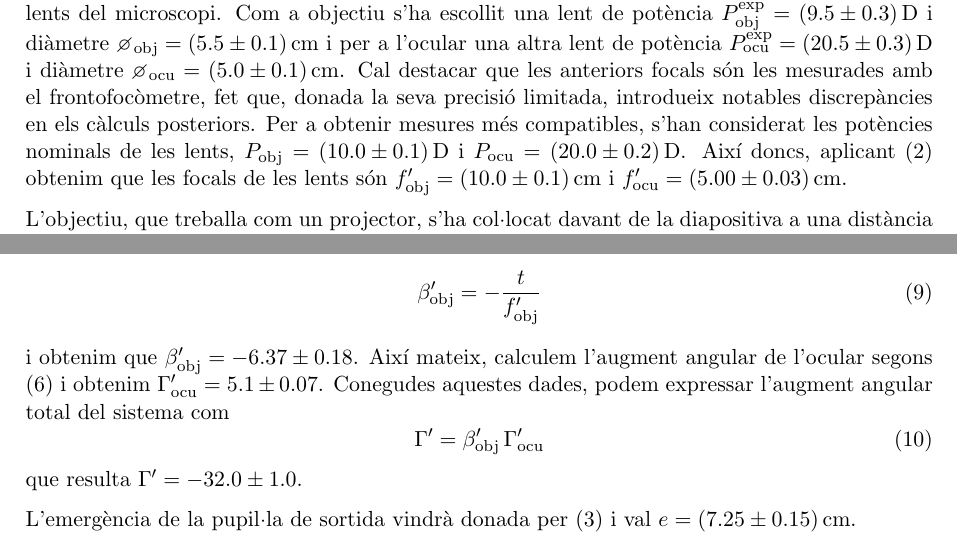
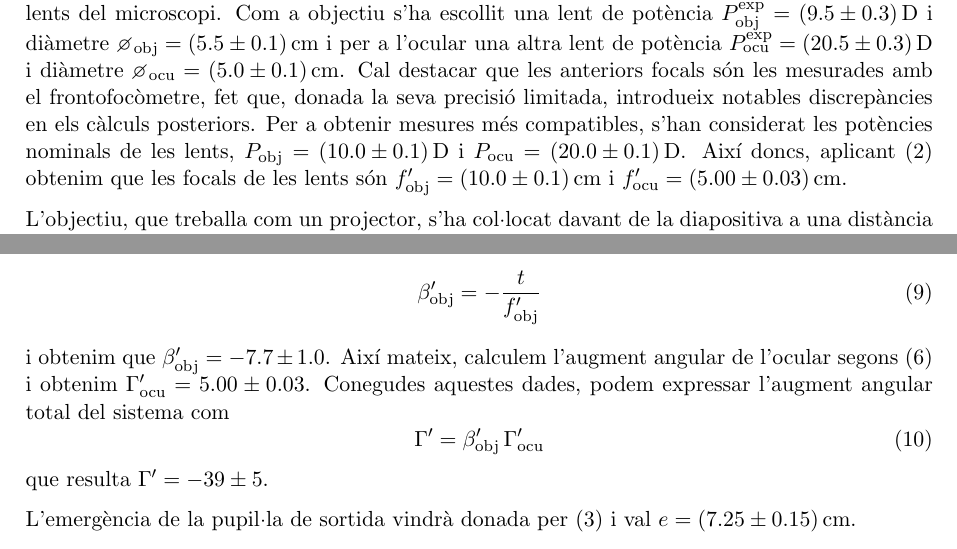
Before and after one commit to srmarcballestero/PractiquesOptica, a LaTeX paper (Pràctica 1 - Disseny i construcció d'instruments òptics/main.tex): two parts of pages 4 and 5 of 5, joined at a grey line, cut so that both start at the same text. The pictures show the PDF file Pràctica 1 - Disseny i construcció d'instruments òptics/main.pdf that the author committed with the source.

Commit message:
Pràctica 1

```diff
--- a/Pràctica 1 - Disseny i construcció d'instruments òptics/main.tex
+++ b/Pràctica 1 - Disseny i construcció d'instruments òptics/main.tex
@@ -204,7 +204,7 @@ Un microscopi compost està format per dues lents convergents, anomenades \emph{
 
 \input{Figures/Microscopi.tex}
 
-Un cop dissenyat el sistema d'il·luminació, s'ha col·locat l'objecte a observar a poca distància de la lent col·limadora (per tal d'estalviar espai en en el banc) i s'ha procedit a muntar les lents del microscopi. Com a objectiu s'ha escollit una lent de potència $P_\textup{obj}^\textup{exp} = \SI{9.5 \pm 0.3}{\dioptre}$ i diàmetre $\diameter_\textup{obj} = \SI{5.5 \pm 0.1}{\centi\metre}$ i per a l'ocular una altra lent de potència $P_\textup{ocu}^\textup{exp} = \SI{20.5 \pm 0.3}{\dioptre}$ i diàmetre $\diameter_\textup{ocu} = \SI{5.0 \pm 0.1}{\centi\metre}$. Cal destacar que les anteriors focals són les mesurades amb el frontofocòmetre, fet que, donada la seva precisió limitada, introdueix notables discrepàncies en els càlculs posteriors. Per a obtenir mesures més compatibles, s'han considerat les potències nominals de les lents, $P_\textup{obj} = \SI{10.0 \pm 0.1}{\dioptre}$ i $P_\textup{ocu} = \SI{20.0 \pm 0.2}{\dioptre}$. Així doncs, aplicant \eqref{eq:focals} obtenim que les focals de les lents són $f'_\textup{obj} = \SI{10.0 \pm 0.1}{\centi\metre}$ i $f'_\textup{ocu} = \SI{5.00 \pm 0.03}{\centi\metre}$.
+Un cop dissenyat el sistema d'il·luminació, s'ha col·locat l'objecte a observar a poca distància de la lent col·limadora (per tal d'estalviar espai en en el banc) i s'ha procedit a muntar les lents del microscopi. Com a objectiu s'ha escollit una lent de potència $P_\textup{obj}^\textup{exp} = \SI{9.5 \pm 0.3}{\dioptre}$ i diàmetre $\diameter_\textup{obj} = \SI{5.5 \pm 0.1}{\centi\metre}$ i per a l'ocular una altra lent de potència $P_\textup{ocu}^\textup{exp} = \SI{20.5 \pm 0.3}{\dioptre}$ i diàmetre $\diameter_\textup{ocu} = \SI{5.0 \pm 0.1}{\centi\metre}$. Cal destacar que les anteriors focals són les mesurades amb el frontofocòmetre, fet que, donada la seva precisió limitada, introdueix notables discrepàncies en els càlculs posteriors. Per a obtenir mesures més compatibles, s'han considerat les potències nominals de les lents, $P_\textup{obj} = \SI{10.0 \pm 0.1}{\dioptre}$ i $P_\textup{ocu} = \SI{20.0 \pm 0.1}{\dioptre}$. Així doncs, aplicant \eqref{eq:focals} obtenim que les focals de les lents són $f'_\textup{obj} = \SI{10.0 \pm 0.1}{\centi\metre}$ i $f'_\textup{ocu} = \SI{5.00 \pm 0.03}{\centi\metre}$.
 
 L'objectiu, que treballa com un projector, s'ha col·locat davant de la diapositiva a una distància superior a la seva focal. Mitjançant una pantalla, s'ha trobat la posició en què s'obté una imatge prou augmentada de la diapositiva a través de l'objectiu, que ha de correspondre a la posició del pla objecte de l'ocular per tal que els raigs surtin paral·lels i l'ull els pugui acomodar. Les distàncies entre els elements òptics mesurades amb una cinta mètrica són
 \begin{itemize}[label=--]
@@ -229,11 +229,11 @@ Ara, ens proposem calcular l'augment angular del microscopi $\Gamma'$. Per fer-h
 \begin{equation}\label{eq:augobj}
   \beta'_\textup{obj} = -\frac{t}{f'_\textup{obj}}%, \hspace{3mm} \delta \beta'_\textup{obj} = \sqrt{\left(\frac{\delta t}{f'_\textup{obj}}\right)^2 + \left[\frac{t}{\left(f'_\textup{obj}\right)^2} \, \delta f'_\textup{obj} \right]^2}
 \end{equation}
-i obtenim que $\beta'_\textup{obj} = -6.37 \pm 0.18$. Així mateix, calculem l'augment angular de l'ocular segons \eqref{eq:augmentull} i obtenim $\Gamma'_\textup{ocu} = 5.1 \pm 0.07$. Conegudes aquestes dades, podem expressar l'augment angular total del sistema com
+i obtenim que $\beta'_\textup{obj} = -7.7 \pm 1.0$. Així mateix, calculem l'augment angular de l'ocular segons \eqref{eq:augmentull} i obtenim $\Gamma'_\textup{ocu} = 5.00 \pm 0.03$. Conegudes aquestes dades, podem expressar l'augment angular total del sistema com
 \begin{equation}\label{eq:augmentotal}
   \Gamma' = \beta'_\textup{obj} \, \Gamma'_\textup{ocu}%, \hspace{3mm} \delta\Gamma' = \sqrt{\left(\Gamma'_\textup{ocu}\delta\beta'_\textup{obj}\right)^2 + \left(\beta'_\textup{obj}\delta\Gamma'_\textup{ocu}\right)^2}
 \end{equation}
-que resulta $\Gamma' = -32.0 \pm 1.0$.
+que resulta $\Gamma' = -39 \pm 5$.
 
 L'emergència de la pupil·la de sortida vindrà donada per \eqref{eq:pupilasortida} i val $e = \SI{7.25 \pm 0.15}{\centi\metre}$.
 
```
Also changed, not shown: Pràctica 1 - Disseny i construcció d'instruments òptics/main.pdf.
